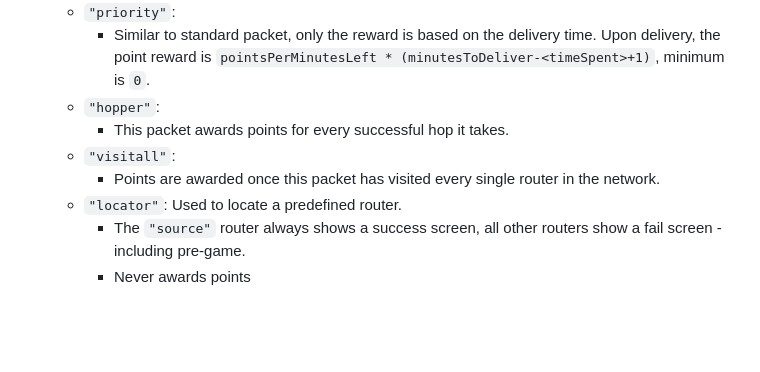
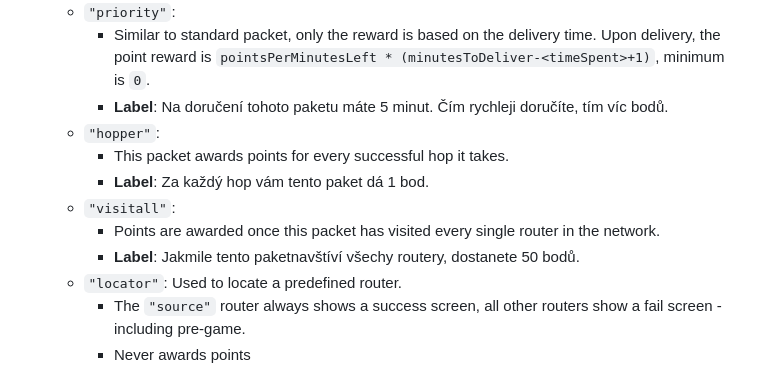
Before and after one commit to InstruktoriBrno/routing-system, a Markdown page: api.md, the part around the change. GitHub-like rendering; blank space fills up the shorter version.

Commit message:
Update api.md: Add labels to fancy packets

```diff
--- a/api.md
+++ b/api.md
@@ -90,10 +90,13 @@ Request body:
         * score defined by the `"points"` attribute (usually based on shortest path length)
     * `"priority"`:
         * Similar to standard packet, only the reward is based on the delivery time. Upon delivery, the point reward is  `pointsPerMinutesLeft * (minutesToDeliver-<timeSpent>+1)`, minimum is `0`.
+        * **Label**: Na doručení tohoto paketu máte 5 minut. Čím rychleji doručíte, tím víc bodů.
     * `"hopper"`:
         * This packet awards points for every successful hop it takes.
+        * **Label**: Za každý hop vám tento paket dá 1 bod.
     * `"visitall"`:
         * Points are awarded once this packet has visited every single router in the network.
+        * **Label**: Jakmile tento paketnavštíví všechy routery, dostanete 50 bodů.
     * `"locator"`: Used to locate a predefined router.
         * The `"source"` router always shows a success screen, all other routers show a fail screen - including pre-game.
         * Never awards points
```
